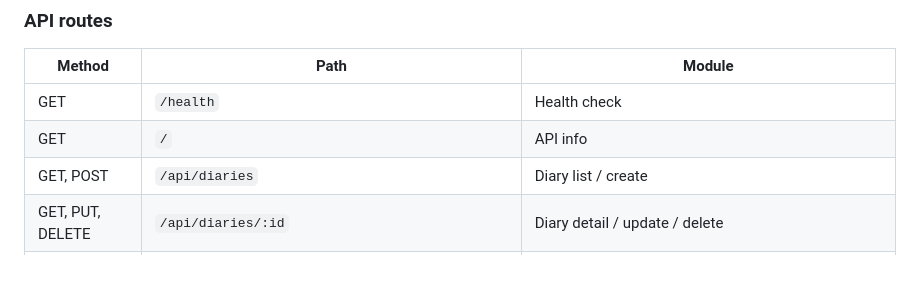
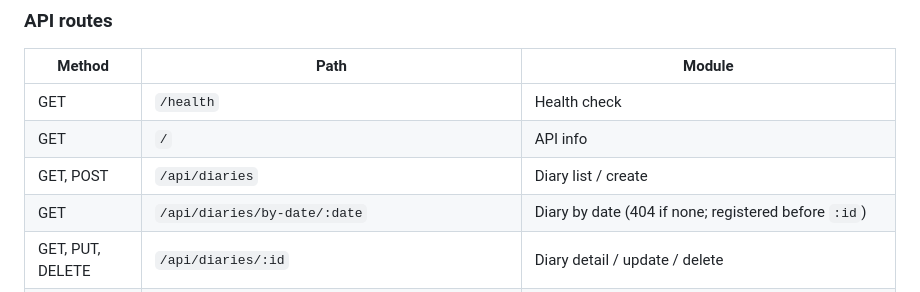
Before and after one commit to zeroicey/serenique, a Markdown page: CLAUDE.md, the part around the change. Rendered like a GitHub page; blank space fills up the shorter version.

Commit message:
docs(ai): worklog for theme toggle, diary module, and by-date endpoint; update route table

```diff
--- a/CLAUDE.md
+++ b/CLAUDE.md
@@ -183,6 +183,7 @@ The blob module is intended as a **shared storage layer** for other modules (dia
 | GET | `/health` | Health check |
 | GET | `/` | API info |
 | GET, POST | `/api/diaries` | Diary list / create |
+| GET | `/api/diaries/by-date/:date` | Diary by date (404 if none; registered before `:id`) |
 | GET, PUT, DELETE | `/api/diaries/:id` | Diary detail / update / delete |
 | GET, POST | `/api/moments` | Moment list / create (create accepts optional `attachments[]`) |
 | GET, DELETE | `/api/moments/:id` | Moment detail / delete |
```
Also changed, not shown: .ai/worklog/2026-08-05-web-diary-feature-implementation.md (added, +43 -0 lines).
